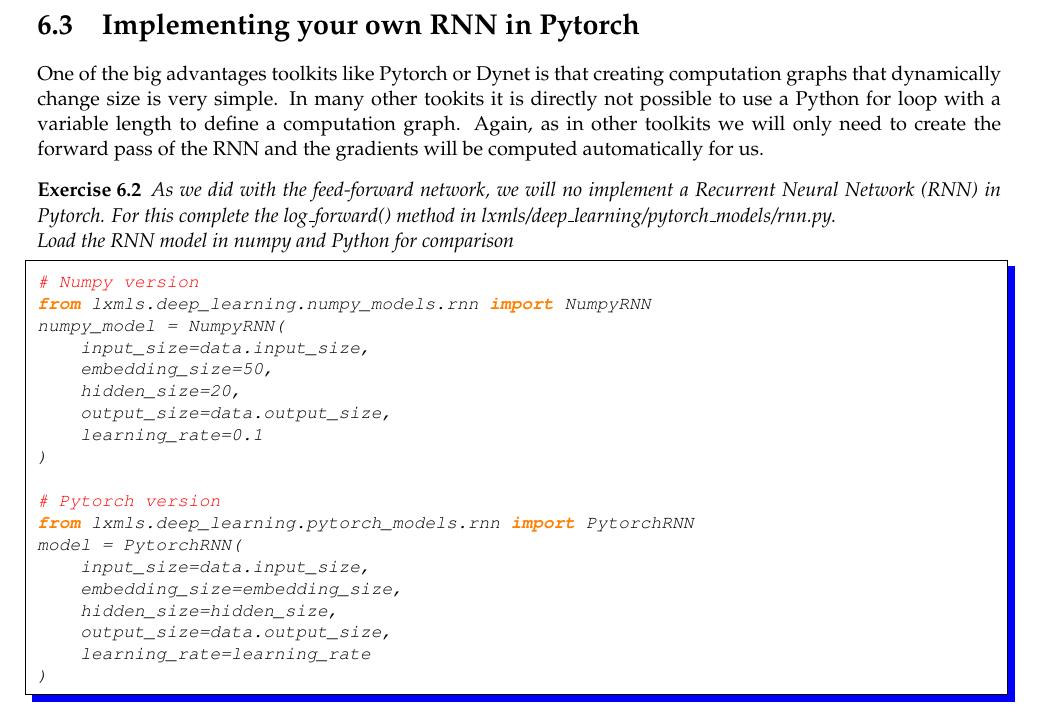
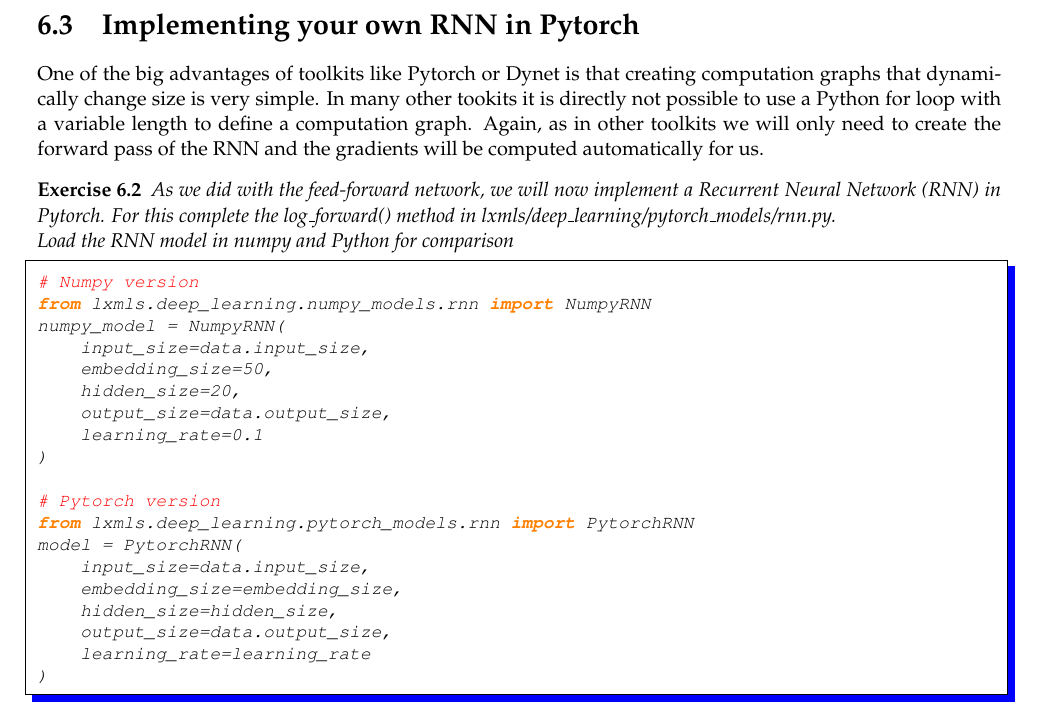
Before and after one commit to LxMLS/lxmls-guide, a LaTeX thesis (guide.tex, which reads pages/deep_learning/deep_learning_rnn.tex): part of page 110 of 114, cut so that both start at the same text. Compiled offline with pdfLaTeX.

Commit message:
Fix small typos in section 6.3

```diff
--- a/pages/deep_learning/deep_learning_rnn.tex
+++ b/pages/deep_learning/deep_learning_rnn.tex
@@ -216,10 +216,10 @@
 \clearpage
 \section{Implementing your own RNN in Pytorch}
 
-One of the big advantages toolkits like Pytorch or Dynet is that creating computation graphs that dynamically change size is very simple. In many other tookits it is directly not possible to use a Python for loop with a variable length to define a computation graph. Again, as in other toolkits we will only need to create the forward pass of the RNN and the gradients will be computed automatically for us.
+One of the big advantages of toolkits like Pytorch or Dynet is that creating computation graphs that dynamically change size is very simple. In many other tookits it is directly not possible to use a Python for loop with a variable length to define a computation graph. Again, as in other toolkits we will only need to create the forward pass of the RNN and the gradients will be computed automatically for us.
 
 \begin{exercise}
-As we did with the feed-forward network, we will no implement a
+As we did with the feed-forward network, we will now implement a
 Recurrent Neural Network (RNN) in Pytorch. For this complete the
 log\_forward() method in lxmls/deep\_learning/pytorch\_models/rnn.py.
 
```
